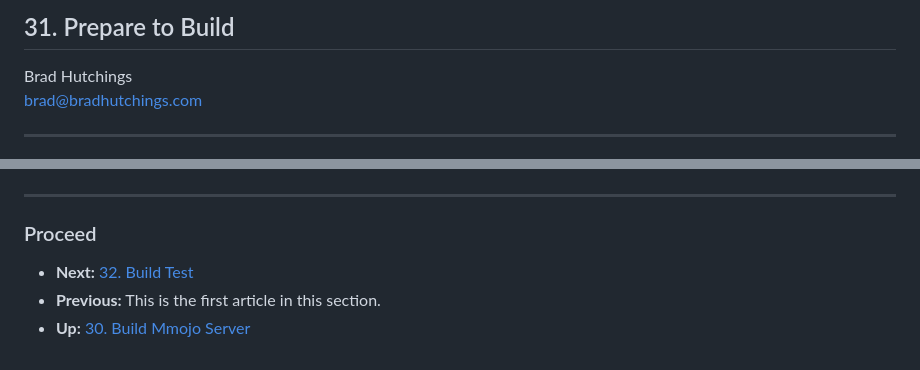
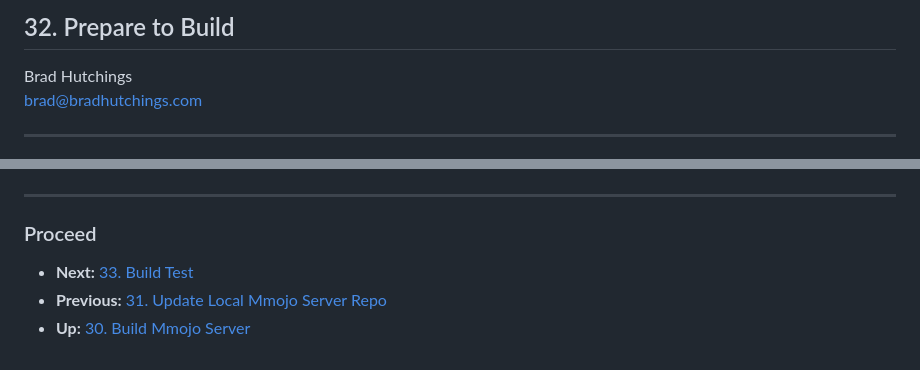
Before and after one commit to BradHutchings/Mmojo-Server-v2, a Markdown page: docs/32-Prepare-to-Build.md, 2 parts joined by grey strips. Drawn GitHub-style.

```diff
--- a/docs/31-Prepare-to-Build.md
+++ b/docs/32-Prepare-to-Build.md
@@ -1,4 +1,4 @@
-## 31. Prepare to Build
+## 32. Prepare to Build
 
 Brad Hutchings<br/>
 brad@bradhutchings.com
@@ -131,6 +131,6 @@ cd ~/$BUILD_MMOJO_SERVER_DIR
 
 ---
 ### Proceed
-- **Next:** [32. Build Test](NEW-32-Build-Test.md)
-- **Previous:** This is the first article in this section.
+- **Next:** [33. Build Test](33-Build-Test.md)
+- **Previous:** [31. Update Local Mmojo Server Repo](31-Update-Local-Mmojo-Server-Repo.md)
 - **Up:** [30. Build Mmojo Server](NEW-30-Build-Mmojo-Server.md)
```
